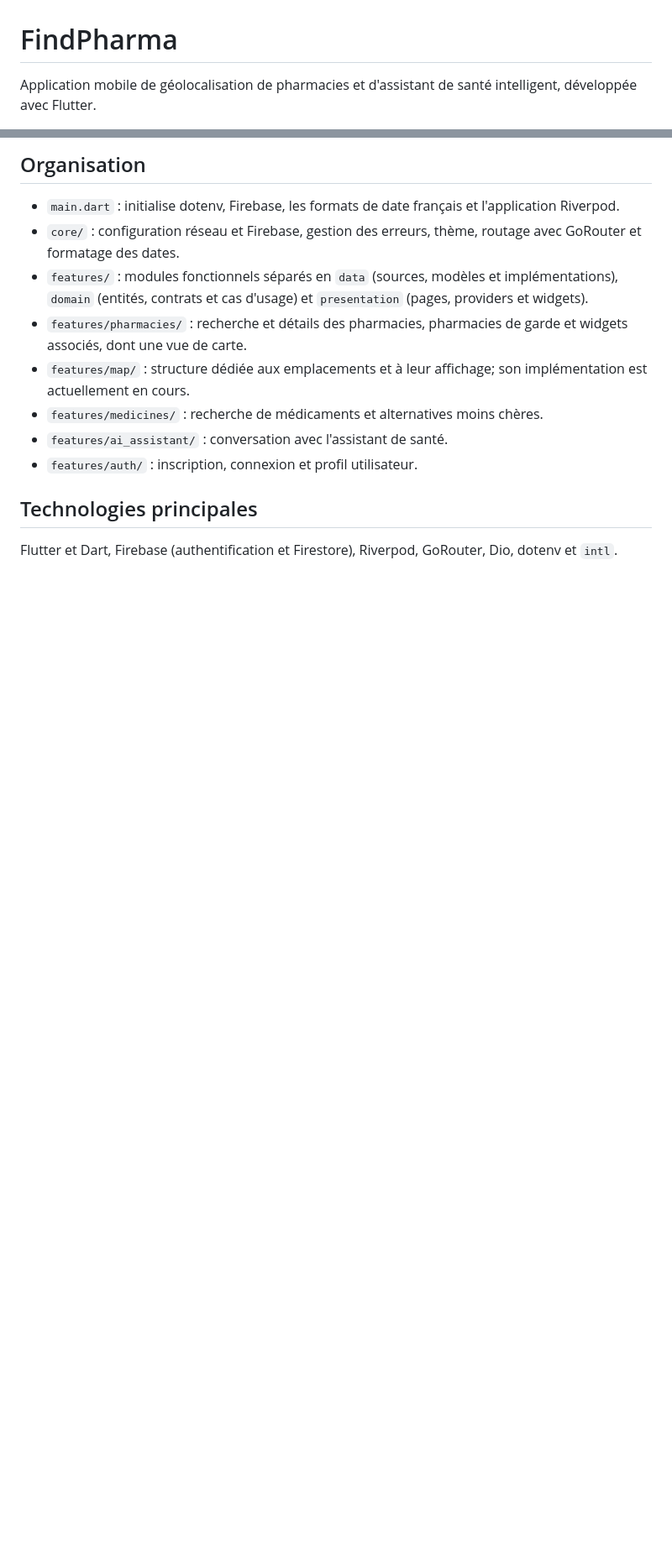
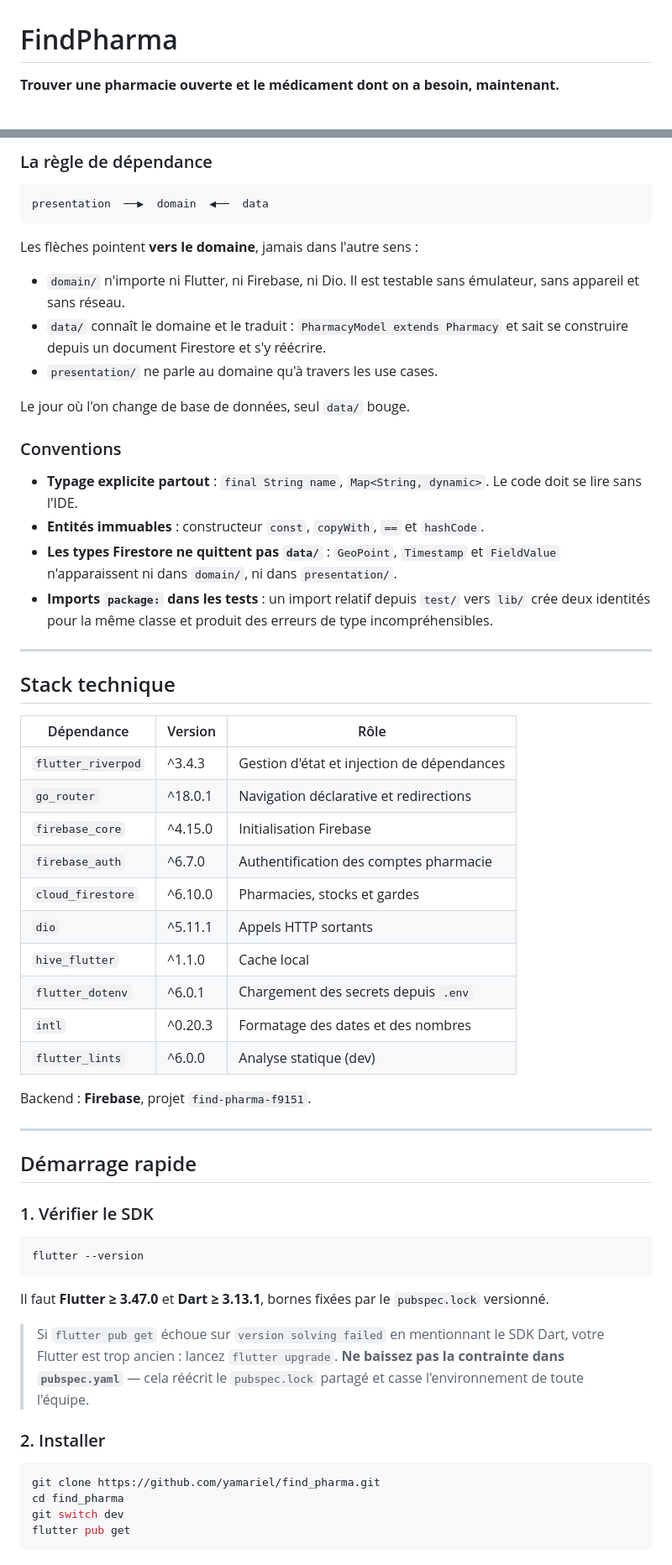
Before and after one commit to yamariel/find_pharma, a Markdown page: README.md, 2 parts joined by grey strips. Shown at 84% size. Rendered like a GitHub page; blank space fills up the shorter version.

Commit message:
docs: reecrit le README du projet

````diff
--- a/README.md
+++ b/README.md
@@ -1,4 +1,4 @@
 # FindPharma
 
-Application mobile de géolocalisation de pharmacies et d'assistant de santé intelligent, développée avec Flutter.
+**Trouver une pharmacie ouverte et le médicament dont on a besoin, maintenant.**
 
@@ -134,16 +74,75 @@ lib/
 ```
 
-## Organisation
+### La règle de dépendance
 
-- `main.dart` : initialise dotenv, Firebase, les formats de date français et l'application Riverpod.
-- `core/` : configuration réseau et Firebase, gestion des erreurs, thème, routage avec GoRouter et formatage des dates.
-- `features/` : modules fonctionnels séparés en `data` (sources, modèles et implémentations), `domain` (entités, contrats et cas d'usage) et `presentation` (pages, providers et widgets).
-- `features/pharmacies/` : recherche et détails des pharmacies, pharmacies de garde et widgets associés, dont une vue de carte.
-- `features/map/` : structure dédiée aux emplacements et à leur affichage; son implémentation est actuellement en cours.
-- `features/medicines/` : recherche de médicaments et alternatives moins chères.
-- `features/ai_assistant/` : conversation avec l'assistant de santé.
-- `features/auth/` : inscription, connexion et profil utilisateur.
+```
+presentation  ──▶  domain  ◀──  data
+```
 
-## Technologies principales
+Les flèches pointent **vers le domaine**, jamais dans l'autre sens :
 
-Flutter et Dart, Firebase (authentification et Firestore), Riverpod, GoRouter, Dio, dotenv et `intl`.
+- `domain/` n'importe ni Flutter, ni Firebase, ni Dio. Il est testable sans
+  émulateur, sans appareil et sans réseau.
+- `data/` connaît le domaine et le traduit : `PharmacyModel extends Pharmacy` et
+  sait se construire depuis un document Firestore et s'y réécrire.
+- `presentation/` ne parle au domaine qu'à travers les use cases.
+
+Le jour où l'on change de base de données, seul `data/` bouge.
+
+### Conventions
+
+- **Typage explicite partout** : `final String name`, `Map<String, dynamic>`. Le
+  code doit se lire sans l'IDE.
+- **Entités immuables** : constructeur `const`, `copyWith`, `==` et `hashCode`.
+- **Les types Firestore ne quittent pas `data/`** : `GeoPoint`, `Timestamp` et
+  `FieldValue` n'apparaissent ni dans `domain/`, ni dans `presentation/`.
+- **Imports `package:` dans les tests** : un import relatif depuis `test/` vers
+  `lib/` crée deux identités pour la même classe et produit des erreurs de type
+  incompréhensibles.
+
+---
+
+## Stack technique
+
+| Dépendance | Version | Rôle |
+|---|---|---|
+| `flutter_riverpod` | ^3.4.3 | Gestion d'état et injection de dépendances |
+| `go_router` | ^18.0.1 | Navigation déclarative et redirections |
+| `firebase_core` | ^4.15.0 | Initialisation Firebase |
+| `firebase_auth` | ^6.7.0 | Authentification des comptes pharmacie |
+| `cloud_firestore` | ^6.10.0 | Pharmacies, stocks et gardes |
+| `dio` | ^5.11.1 | Appels HTTP sortants |
+| `hive_flutter` | ^1.1.0 | Cache local |
+| `flutter_dotenv` | ^6.0.1 | Chargement des secrets depuis `.env` |
+| `intl` | ^0.20.3 | Formatage des dates et des nombres |
+| `flutter_lints` | ^6.0.0 | Analyse statique (dev) |
+
+Backend : **Firebase**, projet `find-pharma-f9151`.
+
+---
+
+## Démarrage rapide
+
+### 1. Vérifier le SDK
+
+```bash
+flutter --version
+```
+
+Il faut **Flutter ≥ 3.47.0** et **Dart ≥ 3.13.1**, bornes fixées par le
+`pubspec.lock` versionné.
+
+> Si `flutter pub get` échoue sur `version solving failed` en mentionnant le SDK
+> Dart, votre Flutter est trop ancien : lancez `flutter upgrade`. **Ne baissez pas
+> la contrainte dans `pubspec.yaml`** — cela réécrit le `pubspec.lock` partagé et
+> casse l'environnement de toute l'équipe.
+
+### 2. Installer
+
+```bash
+git clone https://github.com/yamariel/find_pharma.git
+cd find_pharma
+git switch dev
+flutter pub get
+```
+
````
Also changed, not shown: other parts of README.md (+135 -126 lines).
